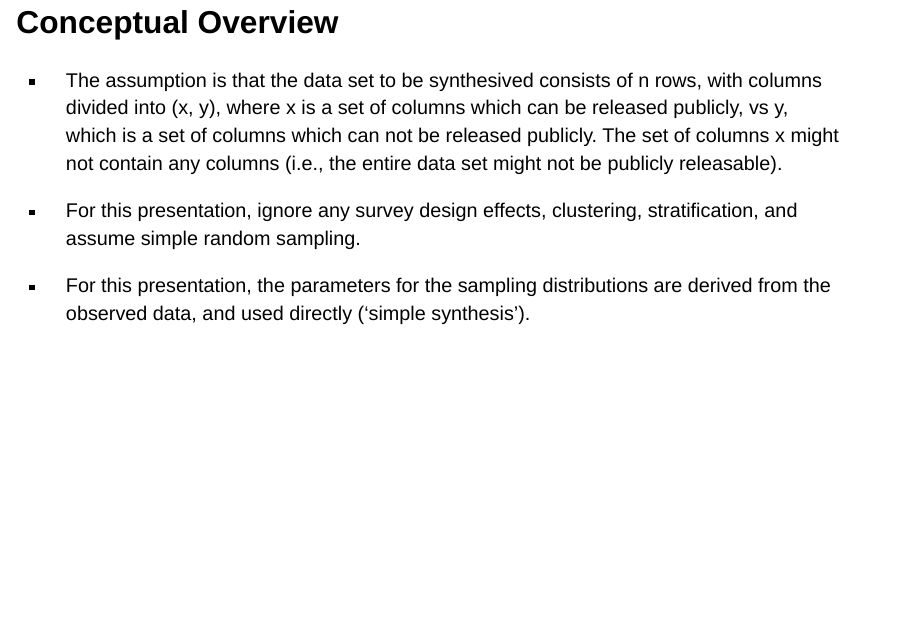
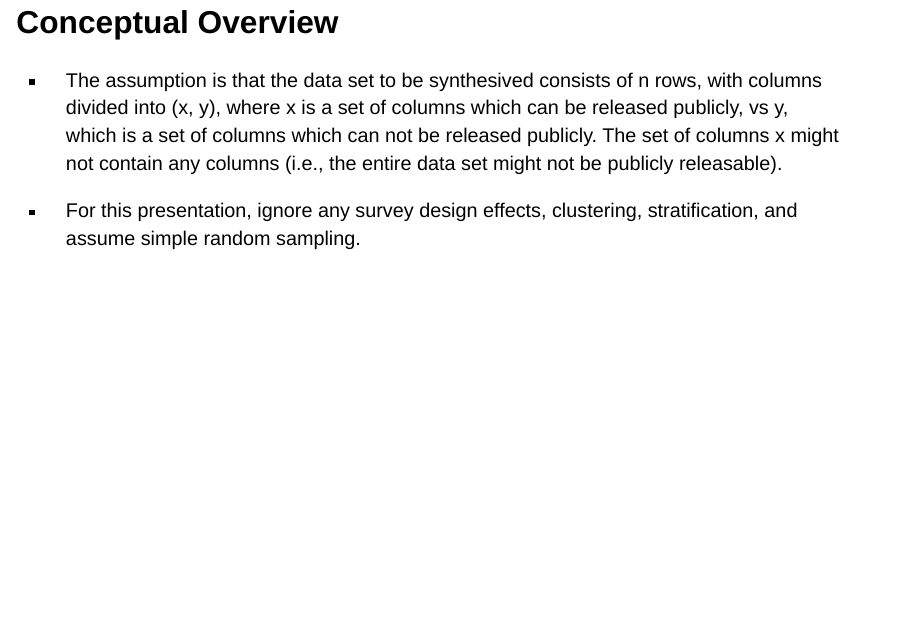
Before and after one commit to BarryDeCicco/AARUG_Synthetic_Data_2025_05_08, a Quarto document (AARUG_Synthetic_Data_2025_05_22.qmd): page 8 of 12. Rendered offline with R 4.5, knitr and Pandoc in place of Quarto, with nearby package versions; drawn as Slidy slides in place of the format the file asks for.

Commit message:
Broke section across page.

```diff
--- a/AARUG_Synthetic_Data_2025_05_22.qmd
+++ b/AARUG_Synthetic_Data_2025_05_22.qmd
@@ -58,7 +58,7 @@ Synthetic data is data created based on a source data set, with individual value
 
 -   For this presentation, ignore any survey design effects, clustering, stratification, and assume simple random sampling.
 
--   For this presentation, the parameters for the sampling distributions are derived from the observed data, and used directly ('simple synthesis').
+
 
 ## Conceptual Overview (con.)
 -   If instead the the parameters for the sampling distributions are derived posterior sampling on a presumed distribution of parameters, that would be 'proper synthesis'.
```
Also changed, not shown: AARUG_Synthetic_Data_2025_05_22.qmd (2 more changed lines).
